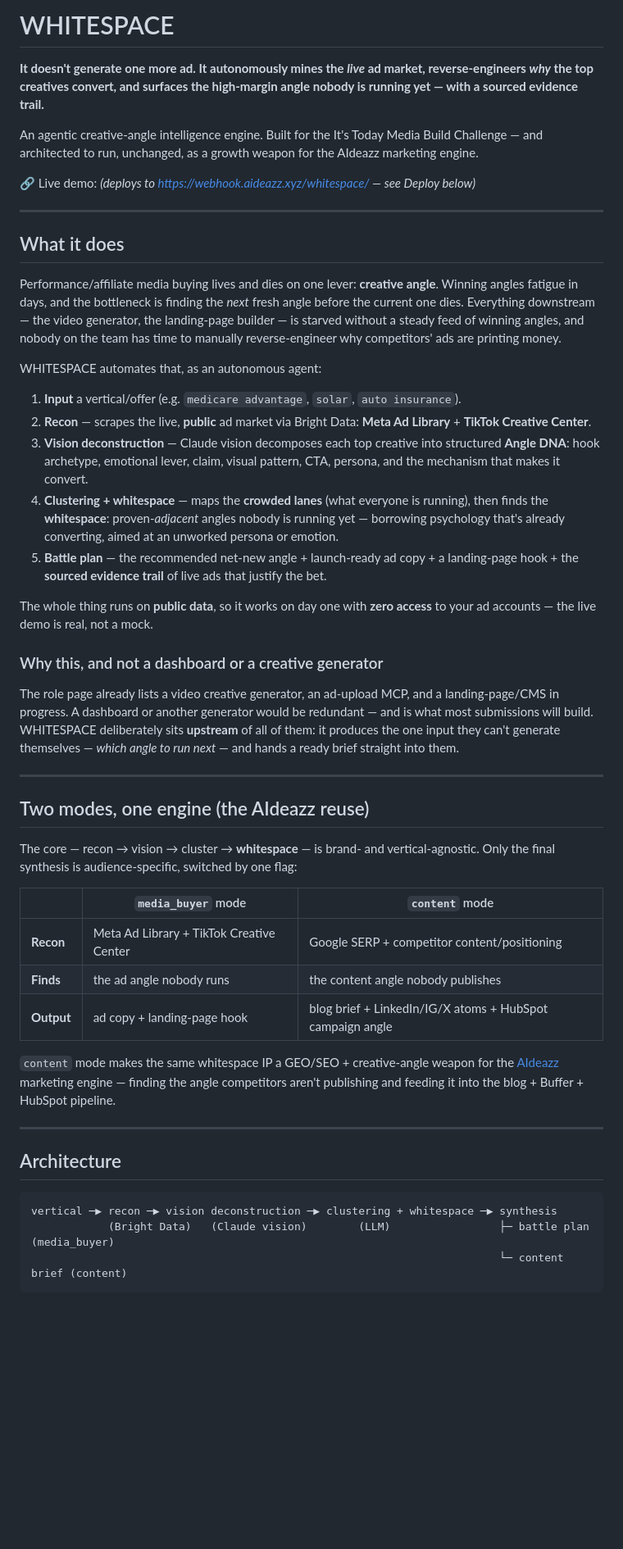
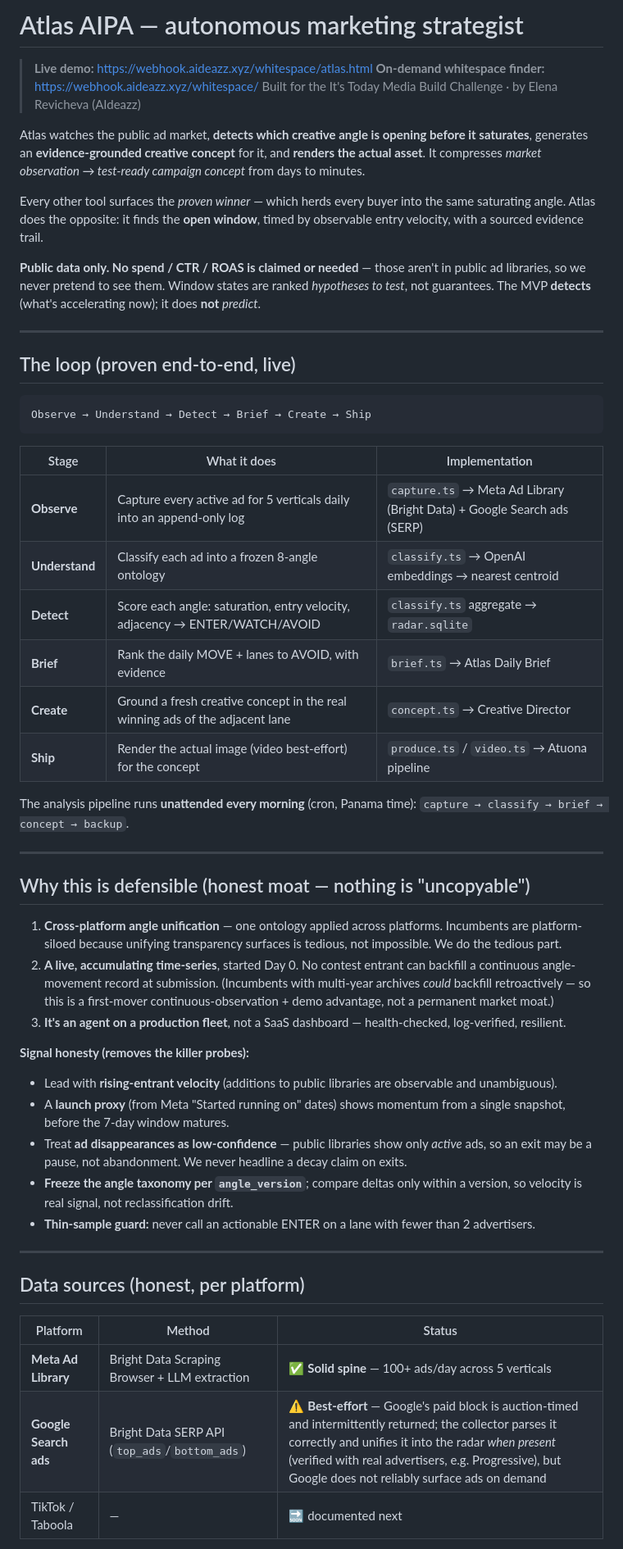
Before and after one commit to ElenaRevicheva/atlas-shifted, a Markdown page: README.md, the part around one of its changes. Shown at 82% size. Drawn GitHub-style; blank space fills up the shorter version.

````diff
--- a/README.md
+++ b/README.md
@@ -1,52 +1,56 @@
-# WHITESPACE
+# Atlas AIPA — autonomous marketing strategist
 
-**It doesn't generate one more ad. It autonomously mines the _live_ ad market, reverse-engineers _why_ the top creatives convert, and surfaces the high-margin angle nobody is running yet — with a sourced evidence trail.**
+> **Live demo:** https://webhook.aideazz.xyz/whitespace/atlas.html
+> **On-demand whitespace finder:** https://webhook.aideazz.xyz/whitespace/
+> Built for the It's Today Media Build Challenge · by Elena Revicheva (AIdeazz)
 
-An agentic creative-angle intelligence engine. Built for the It's Today Media Build Challenge — and architected to run, unchanged, as a growth weapon for the AIdeazz marketing engine.
+Atlas watches the public ad market, **detects which creative angle is opening before it saturates**, generates an **evidence-grounded creative concept** for it, and **renders the actual asset**. It compresses *market observation → test-ready campaign concept* from days to minutes.
 
-🔗 Live demo: _(deploys to https://webhook.aideazz.xyz/whitespace/ — see Deploy below)_
+Every other tool surfaces the *proven winner* — which herds every buyer into the same saturating angle. Atlas does the opposite: it finds the **open window**, timed by observable entry velocity, with a sourced evidence trail.
+
+**Public data only. No spend / CTR / ROAS is claimed or needed** — those aren't in public ad libraries, so we never pretend to see them. Window states are ranked *hypotheses to test*, not guarantees. The MVP **detects** (what's accelerating now); it does **not** *predict*.
 
 ---
 
-## What it does
+## The loop (proven end-to-end, live)
 
-Performance/affiliate media buying lives and dies on one lever: **creative angle**. Winning angles fatigue in days, and the bottleneck is finding the _next_ fresh angle before the current one dies. Everything downstream — the video generator, the landing-page builder — is starved without a steady feed of winning angles, and nobody on the team has time to manually reverse-engineer why competitors' ads are printing money.
+```
+Observe → Understand → Detect → Brief → Create → Ship
+```
 
-WHITESPACE automates that, as an autonomous agent:
+| Stage | What it does | Implementation |
+|---|---|---|
+| **Observe** | Capture every active ad for 5 verticals daily into an append-only log | `capture.ts` → Meta Ad Library (Bright Data) + Google Search ads (SERP) |
+| **Understand** | Classify each ad into a frozen 8-angle ontology | `classify.ts` → OpenAI embeddings → nearest centroid |
+| **Detect** | Score each angle: saturation, entry velocity, adjacency → ENTER/WATCH/AVOID | `classify.ts` aggregate → `radar.sqlite` |
+| **Brief** | Rank the daily MOVE + lanes to AVOID, with evidence | `brief.ts` → Atlas Daily Brief |
+| **Create** | Ground a fresh creative concept in the real winning ads of the adjacent lane | `concept.ts` → Creative Director |
+| **Ship** | Render the actual image (video best-effort) for the concept | `produce.ts` / `video.ts` → Atuona pipeline |
 
-1. **Input** a vertical/offer (e.g. `medicare advantage`, `solar`, `auto insurance`).
-2. **Recon** — scrapes the live, **public** ad market via Bright Data: **Meta Ad Library** + **TikTok Creative Center**.
-3. **Vision deconstruction** — Claude vision decomposes each top creative into structured **Angle DNA**: hook archetype, emotional lever, claim, visual pattern, CTA, persona, and the mechanism that makes it convert.
-4. **Clustering + whitespace** — maps the **crowded lanes** (what everyone is running), then finds the **whitespace**: proven-_adjacent_ angles nobody is running yet — borrowing psychology that's already converting, aimed at an unworked persona or emotion.
-5. **Battle plan** — the recommended net-new angle + launch-ready ad copy + a landing-page hook + the **sourced evidence trail** of live ads that justify the bet.
-
-The whole thing runs on **public data**, so it works on day one with **zero access** to your ad accounts — the live demo is real, not a mock.
-
-### Why this, and not a dashboard or a creative generator
-
-The role page already lists a video creative generator, an ad-upload MCP, and a landing-page/CMS in progress. A dashboard or another generator would be redundant — and is what most submissions will build. WHITESPACE deliberately sits **upstream** of all of them: it produces the one input they can't generate themselves — _which angle to run next_ — and hands a ready brief straight into them.
+The analysis pipeline runs **unattended every morning** (cron, Panama time): `capture → classify → brief → concept → backup`.
 
 ---
 
-## Two modes, one engine (the AIdeazz reuse)
+## Why this is defensible (honest moat — nothing is "uncopyable")
 
-The core — recon → vision → cluster → **whitespace** — is brand- and vertical-agnostic. Only the final synthesis is audience-specific, switched by one flag:
+1. **Cross-platform angle unification** — one ontology applied across platforms. Incumbents are platform-siloed because unifying transparency surfaces is tedious, not impossible. We do the tedious part.
+2. **A live, accumulating time-series**, started Day 0. No contest entrant can backfill a continuous angle-movement record at submission. (Incumbents with multi-year archives *could* backfill retroactively — so this is a first-mover continuous-observation + demo advantage, not a permanent market moat.)
+3. **It's an agent on a production fleet**, not a SaaS dashboard — health-checked, log-verified, resilient.
 
-| | `media_buyer` mode | `content` mode |
-|---|---|---|
-| **Recon** | Meta Ad Library + TikTok Creative Center | Google SERP + competitor content/positioning |
-| **Finds** | the ad angle nobody runs | the content angle nobody publishes |
-| **Output** | ad copy + landing-page hook | blog brief + LinkedIn/IG/X atoms + HubSpot campaign angle |
-
-`content` mode makes the same whitespace IP a GEO/SEO + creative-angle weapon for the [AIdeazz](https://aideazz.xyz) marketing engine — finding the angle competitors aren't publishing and feeding it into the blog + Buffer + HubSpot pipeline.
+**Signal honesty (removes the killer probes):**
+- Lead with **rising-entrant velocity** (additions to public libraries are observable and unambiguous).
+- A **launch proxy** (from Meta "Started running on" dates) shows momentum from a single snapshot, before the 7-day window matures.
+- Treat **ad disappearances as low-confidence** — public libraries show only *active* ads, so an exit may be a pause, not abandonment. We never headline a decay claim on exits.
+- **Freeze the angle taxonomy per `angle_version`**; compare deltas only within a version, so velocity is real signal, not reclassification drift.
+- **Thin-sample guard:** never call an actionable ENTER on a lane with fewer than 2 advertisers.
 
 ---
 
-## Architecture
+## Data sources (honest, per platform)
 
-```
-vertical ─▶ recon ─▶ vision deconstruction ─▶ clustering + whitespace ─▶ synthesis
-            (Bright Data)   (Claude vision)        (LLM)                 ├─ battle plan  (media_buyer)
-                                                                         └─ content brief (content)
-```
+| Platform | Method | Status |
+|---|---|---|
+| **Meta Ad Library** | Bright Data Scraping Browser + LLM extraction | ✅ **Solid spine** — 100+ ads/day across 5 verticals |
+| **Google Search ads** | Bright Data SERP API (`top_ads`/`bottom_ads`) | ⚠️ **Best-effort** — Google's paid block is auction-timed and intermittently returned; the collector parses it correctly and unifies it into the radar *when present* (verified with real advertisers, e.g. Progressive), but Google does not reliably surface ads on demand |
+| TikTok / Taboola | — | 🔜 documented next |
 
````
Also changed, not shown: other parts of README.md (+41 -43 lines).
